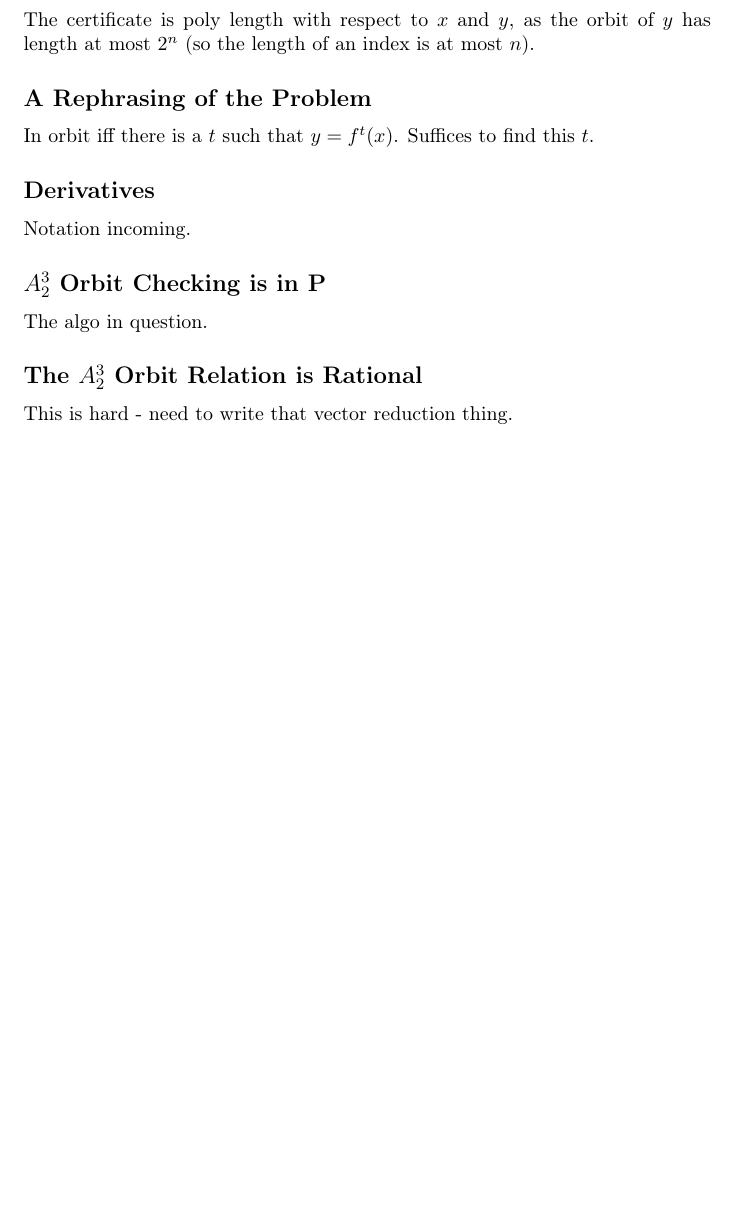
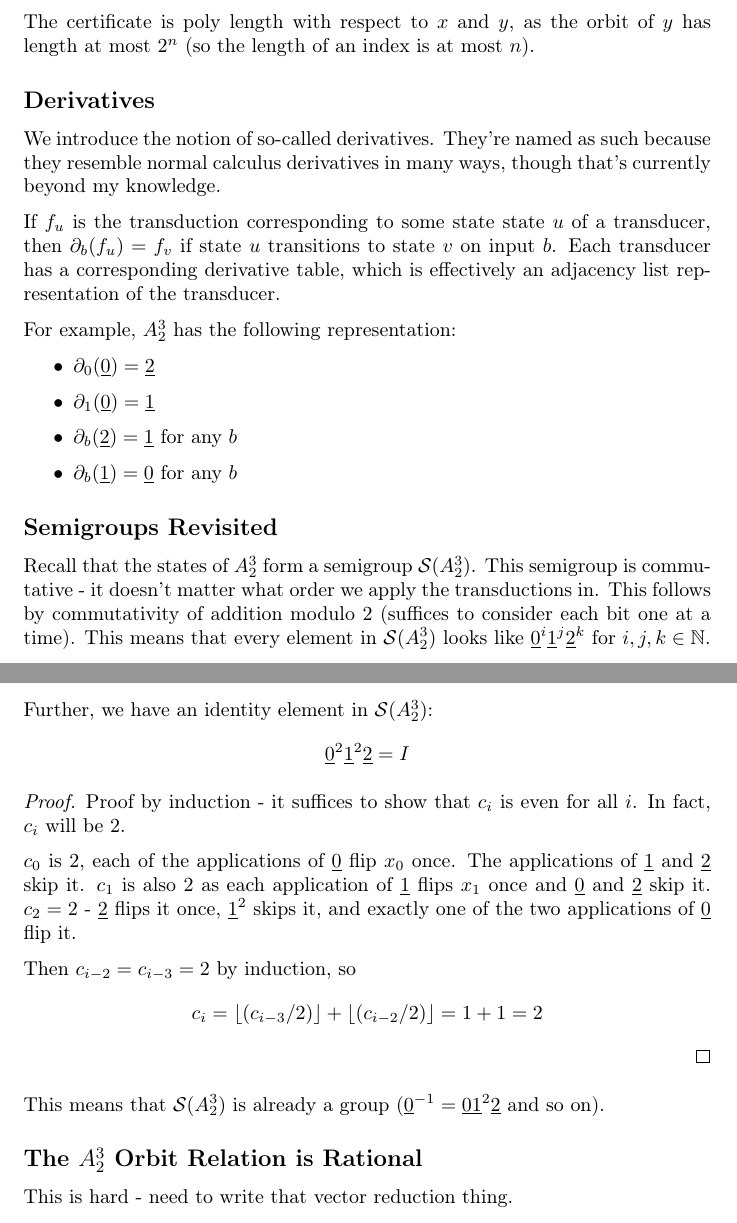
Before and after one commit to evanbergeron/thesis, a LaTeX document (ccc-orbit-checking.tex): part of page 2 of 2 before the commit and two parts of pages 2 and 3 of 3 after it, the two joined at a grey line, cut so that both start at the same text, the shorter picture padded with empty space. Compiled offline with pdfLaTeX.

Commit message:
Added preface, derivative definition, and a proof that S(A32) is a group

```diff
--- a/ccc-orbit-checking.tex
+++ b/ccc-orbit-checking.tex
@@ -31,14 +72,40 @@ Our verifier takes in two strings $x$, $y$, and an index $i$. This index is the
 
 The certificate is poly length with respect to $x$ and $y$, as the orbit of $y$ has length at most $2^n$ (so the length of an index is at most $n$).
 
-\subsection*{A Rephrasing of the Problem}
-In orbit iff there is a $t$ such that $y = f^t(x)$. Suffices to find this $t$.
+
+% \subsection*{A Rephrasing of the Problem}
+% In orbit iff there is a $t$ such that $y = f^t(x)$. Suffices to find this $t$.
 
 \subsection*{Derivatives}
-Notation incoming.
+We introduce the notion of so-called derivatives. They're named as such because they resemble normal calculus derivatives in many ways, though that's currently beyond my knowledge.
 
-\subsection*{$A^3_2$ Orbit Checking is in P}
-The algo in question.
+If $f_u$ is the transduction corresponding to some state state $u$ of a transducer, then $\partial_b(f_u) = f_v$ if state $u$ transitions to state $v$ on input $b$. Each transducer has a corresponding derivative table, which is effectively an adjacency list representation of the transducer.
+
+For example, $A^3_2$ has the following representation:
+
+\begin{itemize}
+\item $\partial_0(\0) = \2$
+\item $\partial_1(\0) = \1$
+\item $\partial_b(\2) = \1$ for any $b$
+\item $\partial_b(\1) = \0$ for any $b$
+\end{itemize}
+
+\subsection*{Semigroups Revisited}
+Recall that the states of $A^3_2$ form a semigroup $\S(A^3_2)$. This semigroup is commutative - it doesn't matter what order we apply the transductions in. This follows by commutativity of addition modulo 2 (suffices to consider each bit one at a time). This means that every element in $\S(A^3_2)$ looks like $\0^i \1^j\2^k$ for $i, j, k \in \N$.
+
+Further, we have an identity element in $\S(A^3_2)$: $$\0^2\1^2\2 = I$$
+\begin{proof}
+% TODO - not sure how this one works. It suffices to show that $c_i$ is even for all $i$.
+Proof by induction - it suffices to show that $c_i$ is even for all $i$. In fact, $c_i$ will be 2.
+
+$c_0$ is 2, each of the applications of $\0$ flip $x_0$ once. The applications of $\1$ and $\2$ skip it. $c_1$ is also 2 as each application of $\1$ flips $x_1$ once and $\0$ and $\2$ skip it. $c_2 = 2$ - $\2$ flips it once, $\1^2$ skips it, and exactly one of the two applications of $\0$ flip it.
+
+Then $c_{i-2} = c_{i-3} = 2$ by induction, so
+\begin{align*}
+c_i &= \lfloor (c_{i-3} / 2) \rfloor + \lfloor (c_{i-2} / 2) \rfloor = 1 + 1 = 2
+\end{align*}
+\end{proof}
+This means that $\S(A^3_2)$ is already a group ($\0^{-1} = \0\1^2\2$ and so on).
 
 \subsection*{The $A^3_2$ Orbit Relation is Rational}
 This is hard - need to write that vector reduction thing.
```
Also changed, not shown: ccc-orbit-checking.tex (45 more changed lines).
